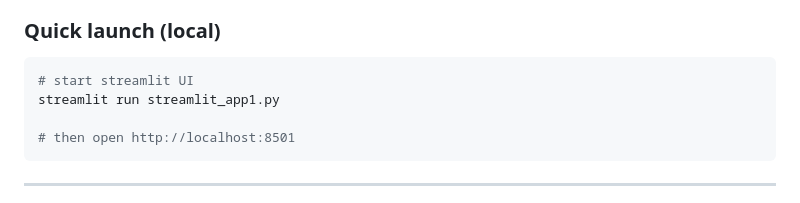
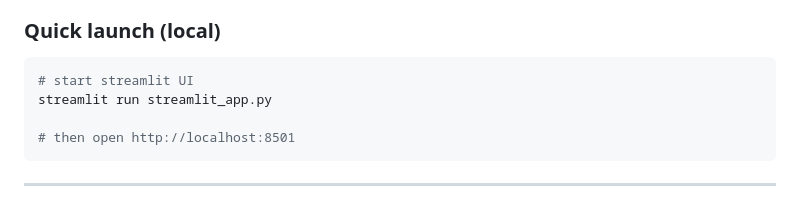
Before and after one commit to Prathameshsci369/Multiverse-Insights, a Markdown page: README.md, the part around the change. GitHub-like rendering.

````diff
--- a/README.md
+++ b/README.md
@@ -101,7 +101,7 @@ pip install -r requirements.txt
 
 ```bash
 # start streamlit UI
-streamlit run streamlit_app1.py
+streamlit run streamlit_app.py
 
 # then open http://localhost:8501
 ```
````
